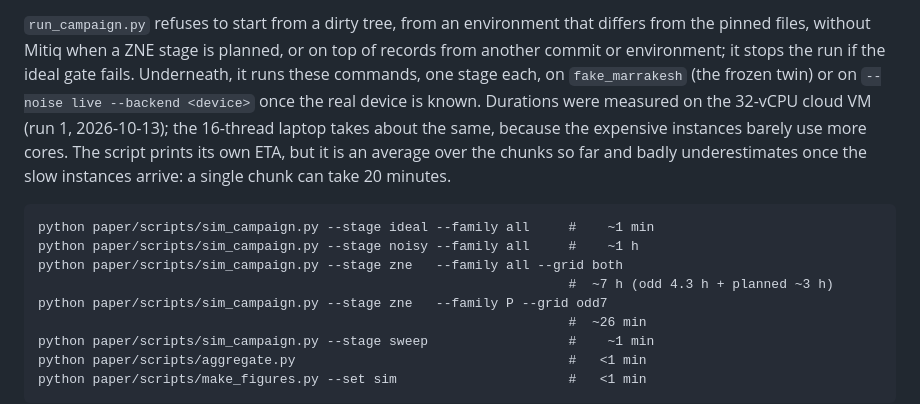
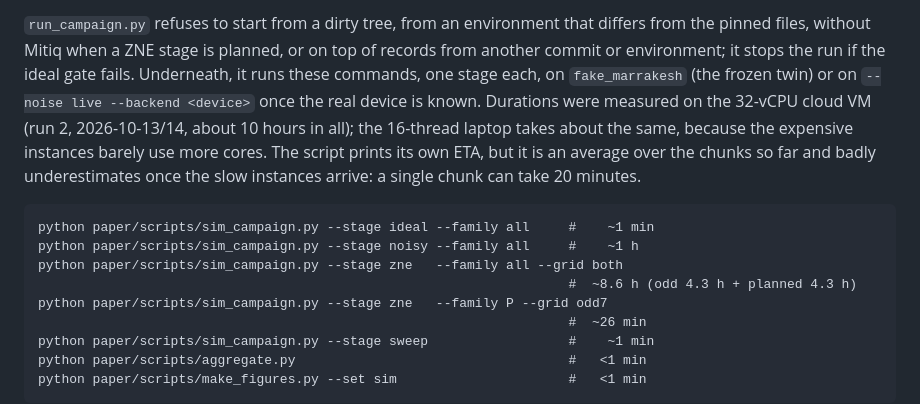
Before and after one commit to arvizu-god/dgssp, a Markdown page: paper/README.md, the part around the change. GitHub-like rendering.

```diff
--- a/paper/README.md
+++ b/paper/README.md
@@ -136,8 +136,8 @@ differs from the pinned files, without Mitiq when a ZNE stage is planned, or on
 top of records from another commit or environment; it stops the run if the
 ideal gate fails. Underneath, it runs these commands, one stage each, on
 `fake_marrakesh` (the frozen twin) or on `--noise live --backend <device>` once
-the real device is known. Durations were measured on the 32-vCPU cloud VM (run 1,
-2026-10-13); the 16-thread laptop takes about the same, because the
+the real device is known. Durations were measured on the 32-vCPU cloud VM (run 2,
+2026-10-13/14, about 10 hours in all); the 16-thread laptop takes about the same, because the
 expensive instances barely use more cores. The script prints its own ETA, but it
 is an average over the chunks so far and badly underestimates once the slow
 instances arrive: a single chunk can take 20 minutes.
@@ -146,7 +146,7 @@ instances arrive: a single chunk can take 20 minutes.
 python paper/scripts/sim_campaign.py --stage ideal --family all     #    ~1 min
 python paper/scripts/sim_campaign.py --stage noisy --family all     #    ~1 h
 python paper/scripts/sim_campaign.py --stage zne   --family all --grid both
-                                                                    #  ~7 h (odd 4.3 h + planned ~3 h)
+                                                                    #  ~8.6 h (odd 4.3 h + planned 4.3 h)
 python paper/scripts/sim_campaign.py --stage zne   --family P --grid odd7
                                                                     #  ~26 min
 python paper/scripts/sim_campaign.py --stage sweep                  #    ~1 min
```
Also changed, not shown: paper/cloud/README.md (+6 -6 lines).
